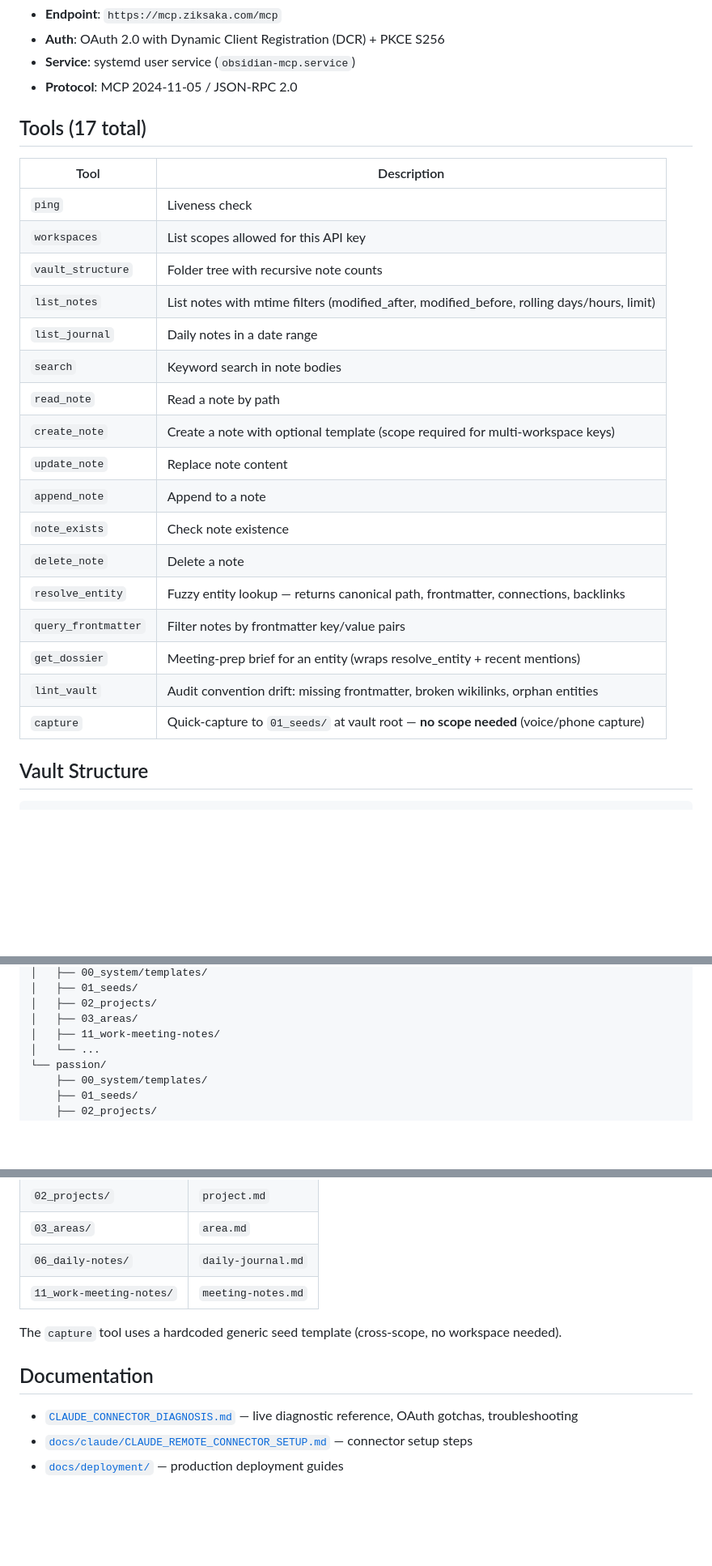
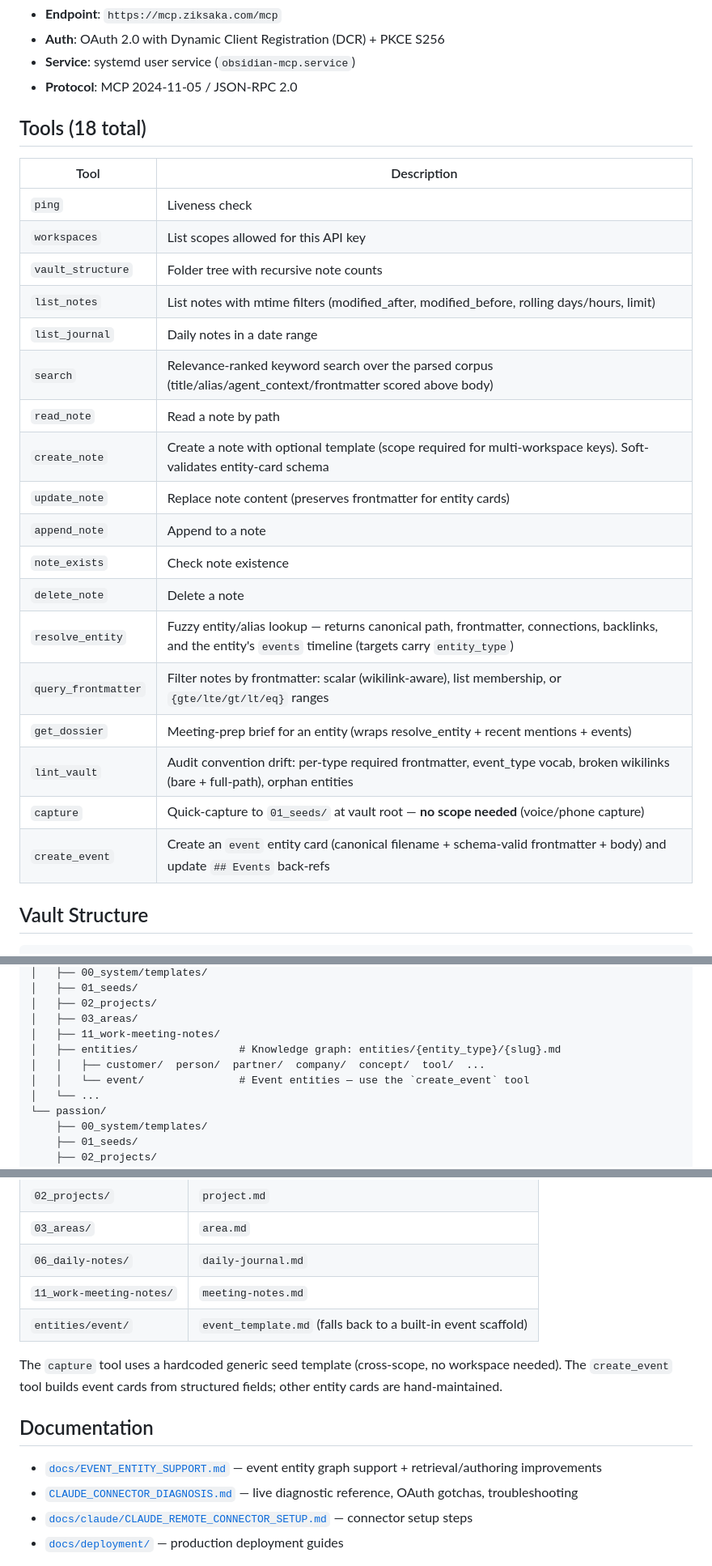
Before and after one commit to franklinchristuraj/obsidian-mcp-server_SPARK-method, a Markdown page: README.md, 3 parts joined by grey strips. Shown at 81% size. GitHub-like rendering; blank space fills up the shorter version.

```diff
--- a/README.md
+++ b/README.md
@@ -9,7 +9,7 @@ A Model Context Protocol (MCP) server providing AI assistants with full access t
 - **Service**: systemd user service (`obsidian-mcp.service`)
 - **Protocol**: MCP 2024-11-05 / JSON-RPC 2.0
 
-## Tools (17 total)
+## Tools (18 total)
 
 | Tool | Description |
 |---|---|
@@ -18,18 +18,19 @@ A Model Context Protocol (MCP) server providing AI assistants with full access t
 | `vault_structure` | Folder tree with recursive note counts |
 | `list_notes` | List notes with mtime filters (modified_after, modified_before, rolling days/hours, limit) |
 | `list_journal` | Daily notes in a date range |
-| `search` | Keyword search in note bodies |
+| `search` | Relevance-ranked keyword search over the parsed corpus (title/alias/agent_context/frontmatter scored above body) |
 | `read_note` | Read a note by path |
-| `create_note` | Create a note with optional template (scope required for multi-workspace keys) |
-| `update_note` | Replace note content |
+| `create_note` | Create a note with optional template (scope required for multi-workspace keys). Soft-validates entity-card schema |
+| `update_note` | Replace note content (preserves frontmatter for entity cards) |
 | `append_note` | Append to a note |
 | `note_exists` | Check note existence |
 | `delete_note` | Delete a note |
-| `resolve_entity` | Fuzzy entity lookup — returns canonical path, frontmatter, connections, backlinks |
-| `query_frontmatter` | Filter notes by frontmatter key/value pairs |
-| `get_dossier` | Meeting-prep brief for an entity (wraps resolve_entity + recent mentions) |
-| `lint_vault` | Audit convention drift: missing frontmatter, broken wikilinks, orphan entities |
+| `resolve_entity` | Fuzzy entity/alias lookup — returns canonical path, frontmatter, connections, backlinks, and the entity's `events` timeline (targets carry `entity_type`) |
+| `query_frontmatter` | Filter notes by frontmatter: scalar (wikilink-aware), list membership, or `{gte/lte/gt/lt/eq}` ranges |
+| `get_dossier` | Meeting-prep brief for an entity (wraps resolve_entity + recent mentions + events) |
+| `lint_vault` | Audit convention drift: per-type required frontmatter, event_type vocab, broken wikilinks (bare + full-path), orphan entities |
 | `capture` | Quick-capture to `01_seeds/` at vault root — **no scope needed** (voice/phone capture) |
+| `create_event` | Create an `event` entity card (canonical filename + schema-valid frontmatter + body) and update `## Events` back-refs |
 
 ## Vault Structure
 
@@ -49,6 +50,9 @@ vault/
 │   ├── 02_projects/
 │   ├── 03_areas/
 │   ├── 11_work-meeting-notes/
+│   ├── entities/                # Knowledge graph: entities/{entity_type}/{slug}.md
+│   │   ├── customer/  person/  partner/  company/  concept/  tool/  ...
+│   │   └── event/               # Event entities — use the `create_event` tool
 │   └── ...
 └── passion/
     ├── 00_system/templates/
@@ -213,11 +217,13 @@ Templates live in each workspace's `00_system/templates/` folder. The server aut
 | `03_areas/` | `area.md` |
 | `06_daily-notes/` | `daily-journal.md` |
 | `11_work-meeting-notes/` | `meeting-notes.md` |
+| `entities/event/` | `event_template.md` (falls back to a built-in event scaffold) |
 
-The `capture` tool uses a hardcoded generic seed template (cross-scope, no workspace needed).
+The `capture` tool uses a hardcoded generic seed template (cross-scope, no workspace needed). The `create_event` tool builds event cards from structured fields; other entity cards are hand-maintained.
 
 ## Documentation
 
+- [`docs/EVENT_ENTITY_SUPPORT.md`](docs/EVENT_ENTITY_SUPPORT.md) — event entity graph support + retrieval/authoring improvements
 - [`CLAUDE_CONNECTOR_DIAGNOSIS.md`](CLAUDE_CONNECTOR_DIAGNOSIS.md) — live diagnostic reference, OAuth gotchas, troubleshooting
 - [`docs/claude/CLAUDE_REMOTE_CONNECTOR_SETUP.md`](docs/claude/CLAUDE_REMOTE_CONNECTOR_SETUP.md) — connector setup steps
 - [`docs/deployment/`](docs/deployment/) — production deployment guides
```
Also changed, not shown: docs/EVENT_ENTITY_SUPPORT.md (added, +164 -0 lines), docs/README.md (+1 -0 lines).
